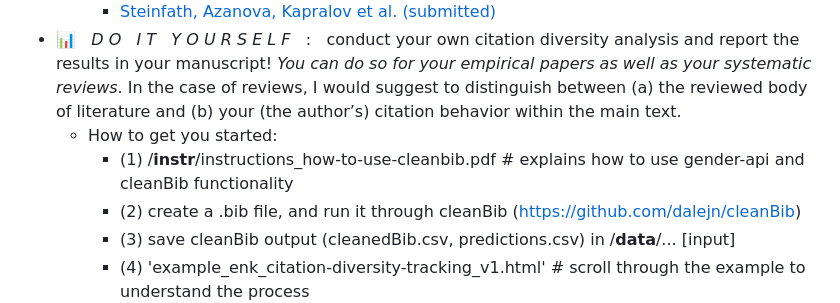
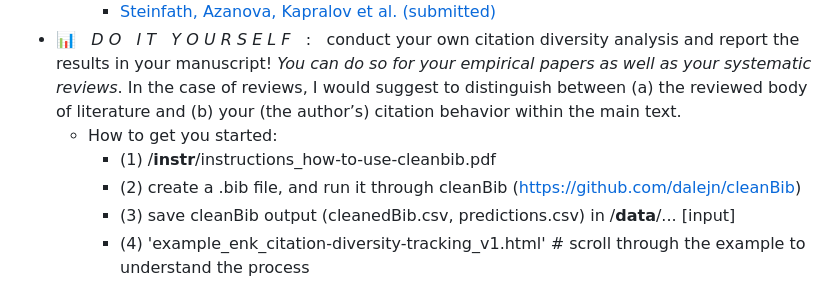
Before and after one commit to liobaenk/citation-diversity-tracking, a Markdown page: README.md, the part around the change. Drawn GitHub-style.

```diff
--- a/README.md
+++ b/README.md
@@ -9,7 +9,7 @@
     + [Steinfath, Azanova, Kapralov et al. (submitted)](https://github.com/liobaenk/citation-diversity-tracking/tree/main/manuscript-results/2025_steinfath-et-al_hep-review/)
 + :bar_chart: &nbsp; *D O &nbsp; I T &nbsp; Y O U R S E L F* &nbsp; : &nbsp; conduct your own citation diversity analysis and report the results in your manuscript! *You can do so for your empirical papers as well as your systematic reviews*. In the case of reviews, I would suggest to distinguish between (a) the reviewed body of literature and (b) your (the author’s) citation behavior within the main text.
   + How to get you started:
-    + (1) /**instr**/instructions_how-to-use-cleanbib.pdf # explains how to use gender-api and cleanBib functionality
+    + (1) /**instr**/instructions_how-to-use-cleanbib.pdf
     + (2) create a .bib file, and run it through cleanBib (https://github.com/dalejn/cleanBib)
     + (3) save cleanBib output (cleanedBib.csv, predictions.csv) in /**data**/... [input]
     + (4) 'example_enk_citation-diversity-tracking_v1.html' # scroll through the example to understand the process
```
